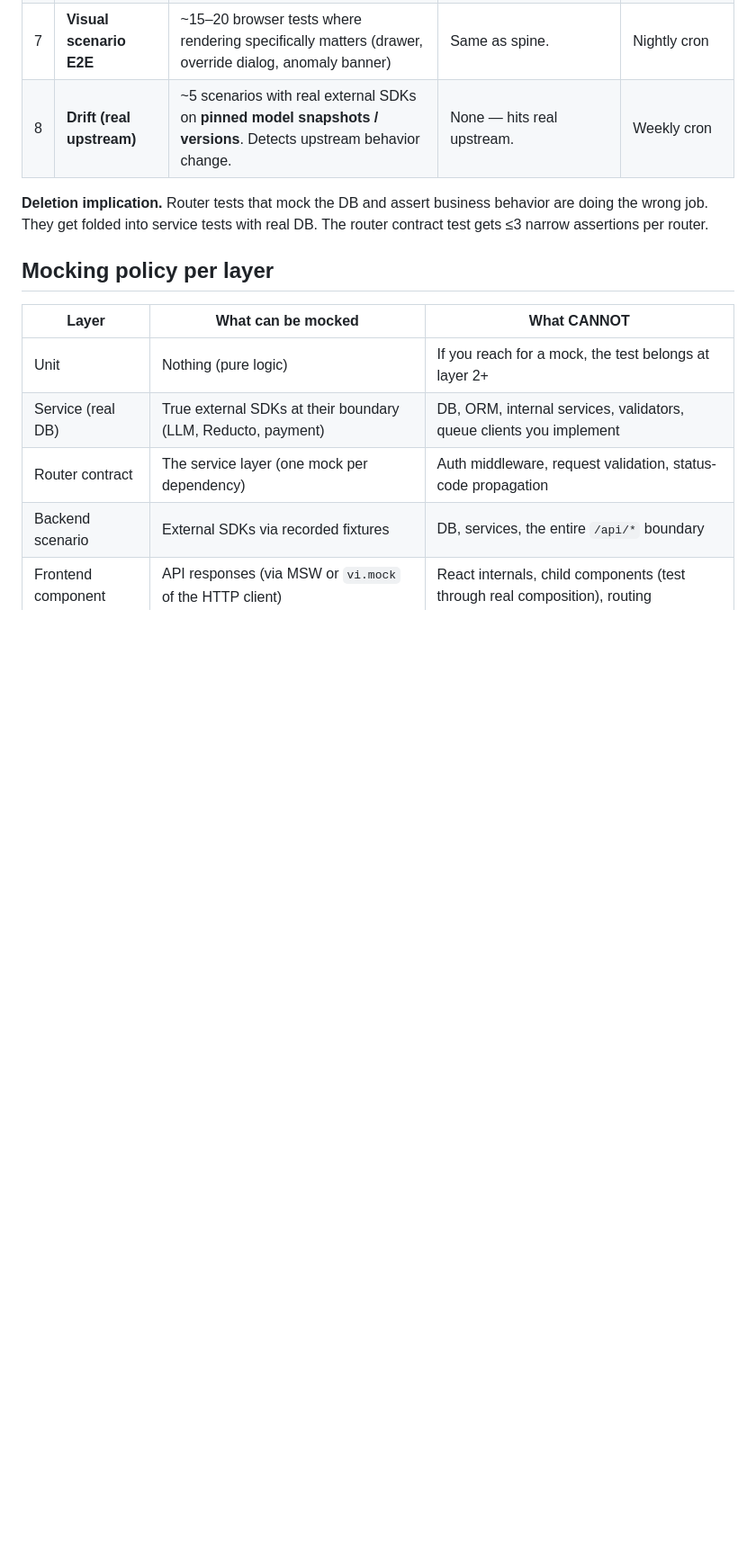
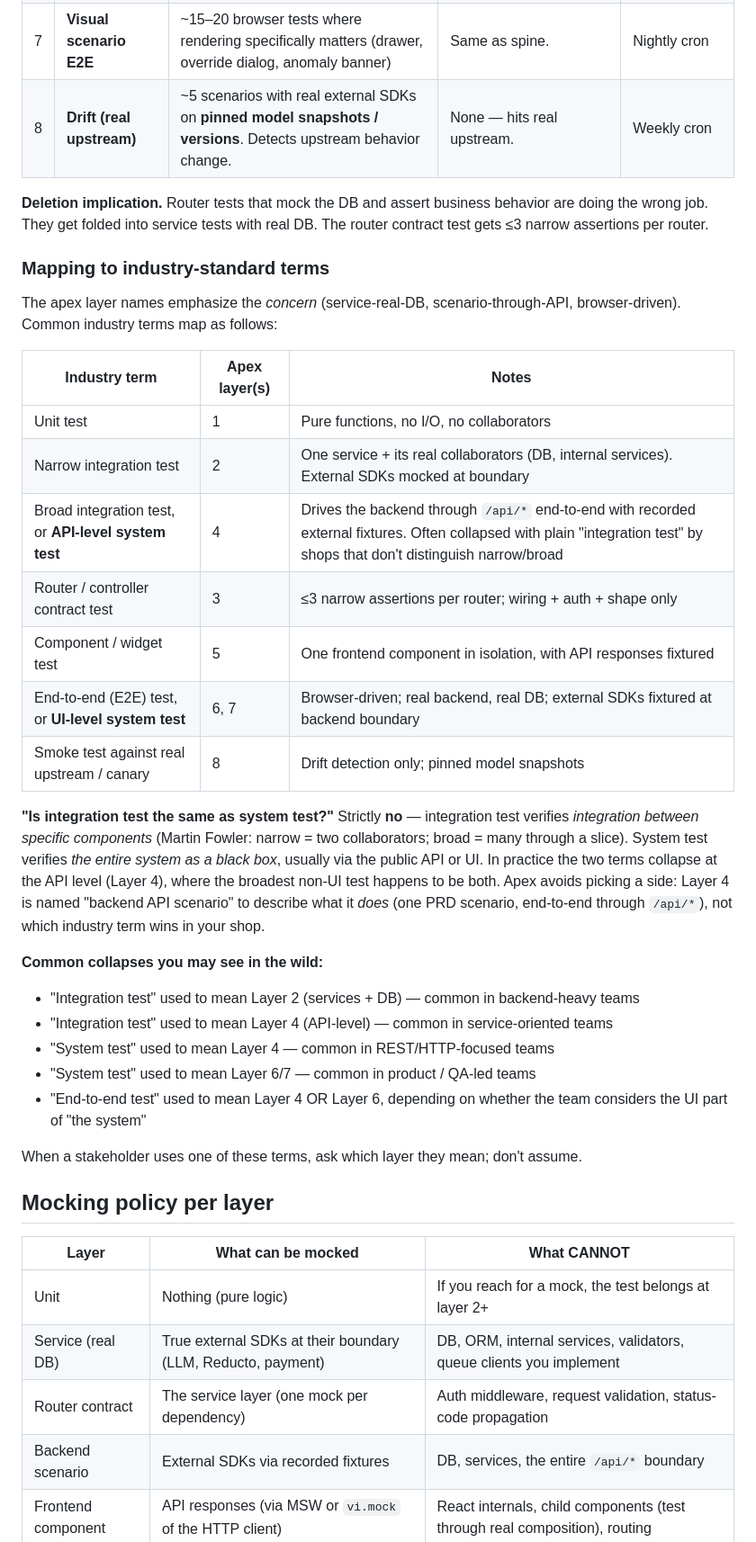
Before and after one commit to vancourse/apex, a Markdown page: skills/test-strategy/SKILL.md, the part around the change. Shown at 90% size. GitHub-like rendering; blank space fills up the shorter version.

Commit message:
apex:test-strategy — add industry-terminology mapping section
The 8-layer model uses apex-internal layer names (Service, Scenario,
Spine, Visual) that emphasize the concern at each layer. Newcomers and
stakeholders use industry terms (integration test, system test, E2E)
which don't map 1:1 — and even those terms collapse differently across
shops.

Added a "Mapping to industry-standard terms" subsection right after the
8-layer model table:

- Table mapping each industry term (unit / narrow integration / broad
  integration / API-level system test / component / E2E / UI-level
  system test / smoke against real upstream) to its apex layer(s).
- "Is integration test the same as system test?" answer (strictly no
  in Fowler taxonomy; in practice they collapse at Layer 4).
- "Common collapses you may see in the wild" — notes on how
  "integration test", "system test", and "E2E" get used differently
  by backend-heavy vs service-oriented vs product/QA-led teams.
- Guidance: ask which layer the speaker means, don't assume.

Pure documentation addition — no skill or layer restructure.

```diff
--- a/skills/test-strategy/SKILL.md
+++ b/skills/test-strategy/SKILL.md
@@ -48,6 +48,32 @@ Each layer has exactly one concern, one mocking policy, one home in the repo, on
 | 8 | **Drift (real upstream)** | ~5 scenarios with real external SDKs on **pinned model snapshots / versions**. Detects upstream behavior change. | None — hits real upstream. | Weekly cron |
 
 **Deletion implication.** Router tests that mock the DB and assert business behavior are doing the wrong job. They get folded into service tests with real DB. The router contract test gets ≤3 narrow assertions per router.
+
+### Mapping to industry-standard terms
+
+The apex layer names emphasize the *concern* (service-real-DB, scenario-through-API, browser-driven). Common industry terms map as follows:
+
+| Industry term | Apex layer(s) | Notes |
+|---|---|---|
+| Unit test | 1 | Pure functions, no I/O, no collaborators |
+| Narrow integration test | 2 | One service + its real collaborators (DB, internal services). External SDKs mocked at boundary |
+| Broad integration test, or **API-level system test** | 4 | Drives the backend through `/api/*` end-to-end with recorded external fixtures. Often collapsed with plain "integration test" by shops that don't distinguish narrow/broad |
+| Router / controller contract test | 3 | ≤3 narrow assertions per router; wiring + auth + shape only |
+| Component / widget test | 5 | One frontend component in isolation, with API responses fixtured |
+| End-to-end (E2E) test, or **UI-level system test** | 6, 7 | Browser-driven; real backend, real DB; external SDKs fixtured at backend boundary |
+| Smoke test against real upstream / canary | 8 | Drift detection only; pinned model snapshots |
+
+**"Is integration test the same as system test?"** Strictly **no** — integration test verifies *integration between specific components* (Martin Fowler: narrow = two collaborators; broad = many through a slice). System test verifies *the entire system as a black box*, usually via the public API or UI. In practice the two terms collapse at the API level (Layer 4), where the broadest non-UI test happens to be both. Apex avoids picking a side: Layer 4 is named "backend API scenario" to describe what it *does* (one PRD scenario, end-to-end through `/api/*`), not which industry term wins in your shop.
+
+**Common collapses you may see in the wild:**
+
+- "Integration test" used to mean Layer 2 (services + DB) — common in backend-heavy teams
+- "Integration test" used to mean Layer 4 (API-level) — common in service-oriented teams
+- "System test" used to mean Layer 4 — common in REST/HTTP-focused teams
+- "System test" used to mean Layer 6/7 — common in product / QA-led teams
+- "End-to-end test" used to mean Layer 4 OR Layer 6, depending on whether the team considers the UI part of "the system"
+
+When a stakeholder uses one of these terms, ask which layer they mean; don't assume.
 
 ## Mocking policy per layer
 
```
